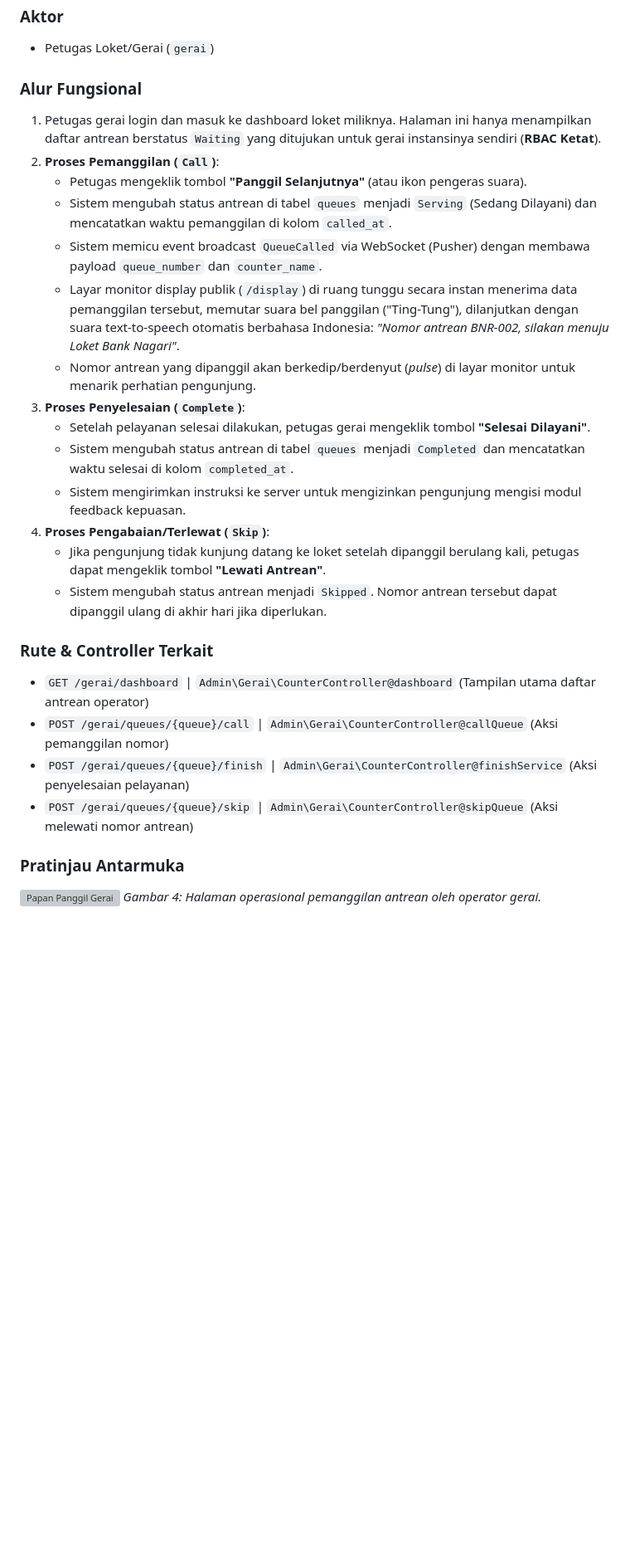
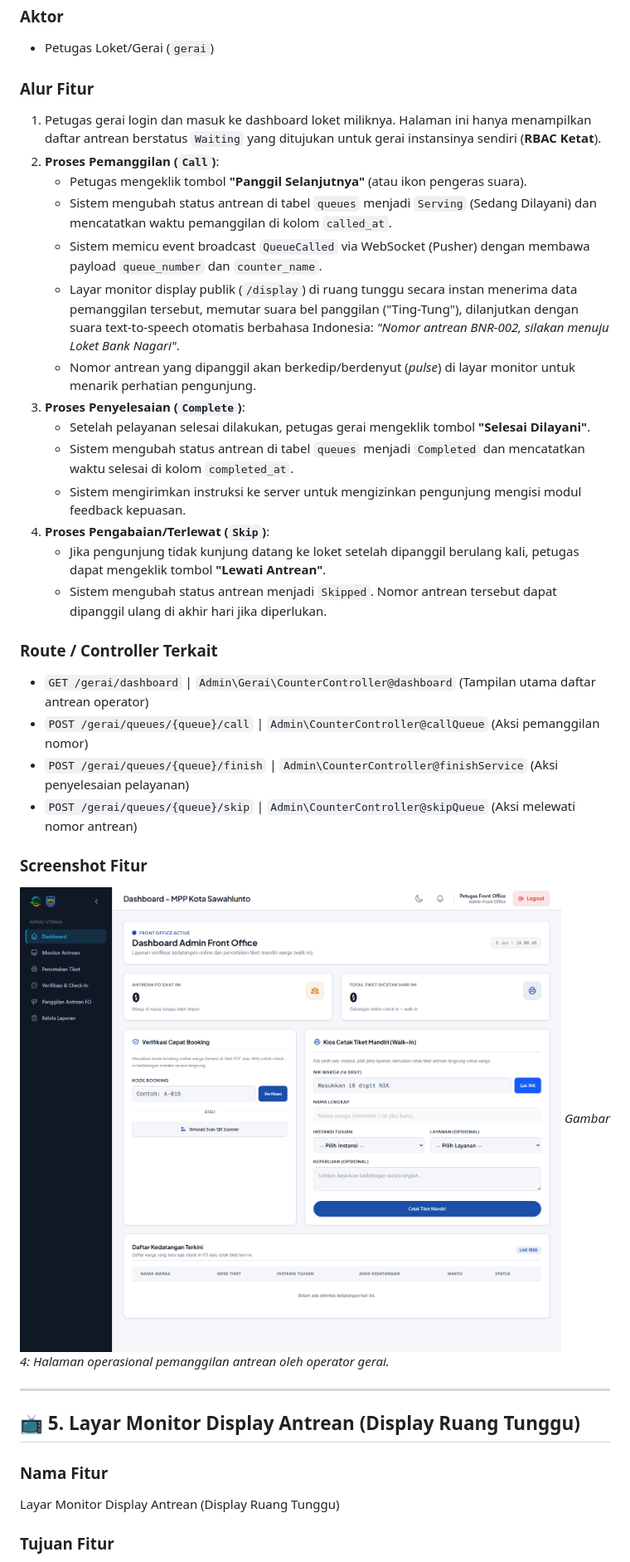
Before and after one commit to zakyrmh/pbl-spektra, a Markdown page: docs/features.md, the part around one of its changes. Shown at 83% size. GitHub-like rendering; blank space fills up the shorter version; grey boxes are pictures that could not be loaded.

Commit message:
docs: rapikan format subbab dan lengkapi 3 dokumentasi fitur utama sistem

```diff
--- a/docs/features.md
+++ b/docs/features.md
@@ -126,27 +159,41 @@ Menjadi pusat kendali bagi petugas gerai pelayanan dalam memanggil, memproses, d
 - Petugas Loket/Gerai (`gerai`)
 
-### Alur Fungsional
+### Alur Fitur
+
 1. Petugas gerai login dan masuk ke dashboard loket miliknya. Halaman ini hanya menampilkan daftar antrean berstatus `Waiting` yang ditujukan untuk gerai instansinya sendiri (**RBAC Ketat**).
 2. **Proses Pemanggilan (`Call`)**:
-   - Petugas mengeklik tombol **"Panggil Selanjutnya"** (atau ikon pengeras suara).
-   - Sistem mengubah status antrean di tabel `queues` menjadi `Serving` (Sedang Dilayani) dan mencatatkan waktu pemanggilan di kolom `called_at`.
-   - Sistem memicu event broadcast `QueueCalled` via WebSocket (Pusher) dengan membawa payload `queue_number` dan `counter_name`.
-   - Layar monitor display publik (`/display`) di ruang tunggu secara instan menerima data pemanggilan tersebut, memutar suara bel panggilan ("Ting-Tung"), dilanjutkan dengan suara text-to-speech otomatis berbahasa Indonesia: *"Nomor antrean BNR-002, silakan menuju Loket Bank Nagari"*.
-   - Nomor antrean yang dipanggil akan berkedip/berdenyut (*pulse*) di layar monitor untuk menarik perhatian pengunjung.
+    - Petugas mengeklik tombol **"Panggil Selanjutnya"** (atau ikon pengeras suara).
+    - Sistem mengubah status antrean di tabel `queues` menjadi `Serving` (Sedang Dilayani) dan mencatatkan waktu pemanggilan di kolom `called_at`.
+    - Sistem memicu event broadcast `QueueCalled` via WebSocket (Pusher) dengan membawa payload `queue_number` dan `counter_name`.
+    - Layar monitor display publik (`/display`) di ruang tunggu secara instan menerima data pemanggilan tersebut, memutar suara bel panggilan ("Ting-Tung"), dilanjutkan dengan suara text-to-speech otomatis berbahasa Indonesia: _"Nomor antrean BNR-002, silakan menuju Loket Bank Nagari"_.
+    - Nomor antrean yang dipanggil akan berkedip/berdenyut (_pulse_) di layar monitor untuk menarik perhatian pengunjung.
 3. **Proses Penyelesaian (`Complete`)**:
-   - Setelah pelayanan selesai dilakukan, petugas gerai mengeklik tombol **"Selesai Dilayani"**.
-   - Sistem mengubah status antrean di tabel `queues` menjadi `Completed` dan mencatatkan waktu selesai di kolom `completed_at`.
-   - Sistem mengirimkan instruksi ke server untuk mengizinkan pengunjung mengisi modul feedback kepuasan.
+    - Setelah pelayanan selesai dilakukan, petugas gerai mengeklik tombol **"Selesai Dilayani"**.
+    - Sistem mengubah status antrean di tabel `queues` menjadi `Completed` dan mencatatkan waktu selesai di kolom `completed_at`.
+    - Sistem mengirimkan instruksi ke server untuk mengizinkan pengunjung mengisi modul feedback kepuasan.
 4. **Proses Pengabaian/Terlewat (`Skip`)**:
-   - Jika pengunjung tidak kunjung datang ke loket setelah dipanggil berulang kali, petugas dapat mengeklik tombol **"Lewati Antrean"**.
-   - Sistem mengubah status antrean menjadi `Skipped`. Nomor antrean tersebut dapat dipanggil ulang di akhir hari jika diperlukan.
+    - Jika pengunjung tidak kunjung datang ke loket setelah dipanggil berulang kali, petugas dapat mengeklik tombol **"Lewati Antrean"**.
+    - Sistem mengubah status antrean menjadi `Skipped`. Nomor antrean tersebut dapat dipanggil ulang di akhir hari jika diperlukan.
 
-### Rute & Controller Terkait
+### Route / Controller Terkait
+
 - `GET /gerai/dashboard` | `Admin\Gerai\CounterController@dashboard` (Tampilan utama daftar antrean operator)
-- `POST /gerai/queues/{queue}/call` | `Admin\Gerai\CounterController@callQueue` (Aksi pemanggilan nomor)
-- `POST /gerai/queues/{queue}/finish` | `Admin\Gerai\CounterController@finishService` (Aksi penyelesaian pelayanan)
-- `POST /gerai/queues/{queue}/skip` | `Admin\Gerai\CounterController@skipQueue` (Aksi melewati nomor antrean)
+- `POST /gerai/queues/{queue}/call` | `Admin\CounterController@callQueue` (Aksi pemanggilan nomor)
+- `POST /gerai/queues/{queue}/finish` | `Admin\CounterController@finishService` (Aksi penyelesaian pelayanan)
+- `POST /gerai/queues/{queue}/skip` | `Admin\CounterController@skipQueue` (Aksi melewati nomor antrean)
 
-### Pratinjau Antarmuka
-![Papan Panggil Gerai](docs/screenshots/gerai-caller.png)
-*Gambar 4: Halaman operasional pemanggilan antrean oleh operator gerai.*
+### Screenshot Fitur
+
+![Papan Panggil Gerai](screenshots/gerai-caller.png)
+_Gambar 4: Halaman operasional pemanggilan antrean oleh operator gerai._
+
+---
+
+## 📺 5. Layar Monitor Display Antrean (Display Ruang Tunggu)
+
+### Nama Fitur
+
+Layar Monitor Display Antrean (Display Ruang Tunggu)
+
+### Tujuan Fitur
+
```
Also changed, not shown: other parts of docs/features.md (+178 -49 lines).
